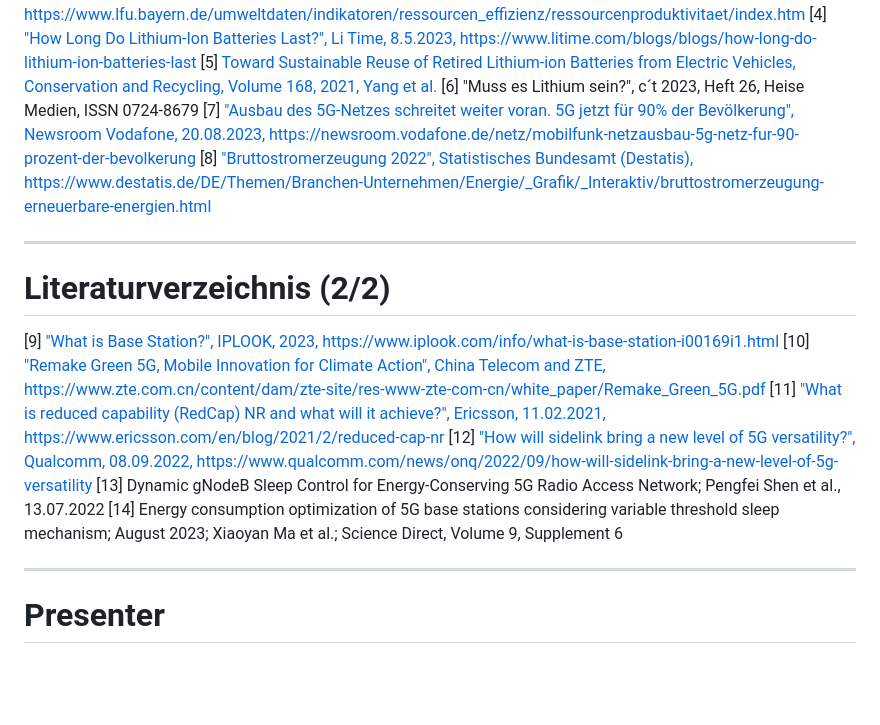
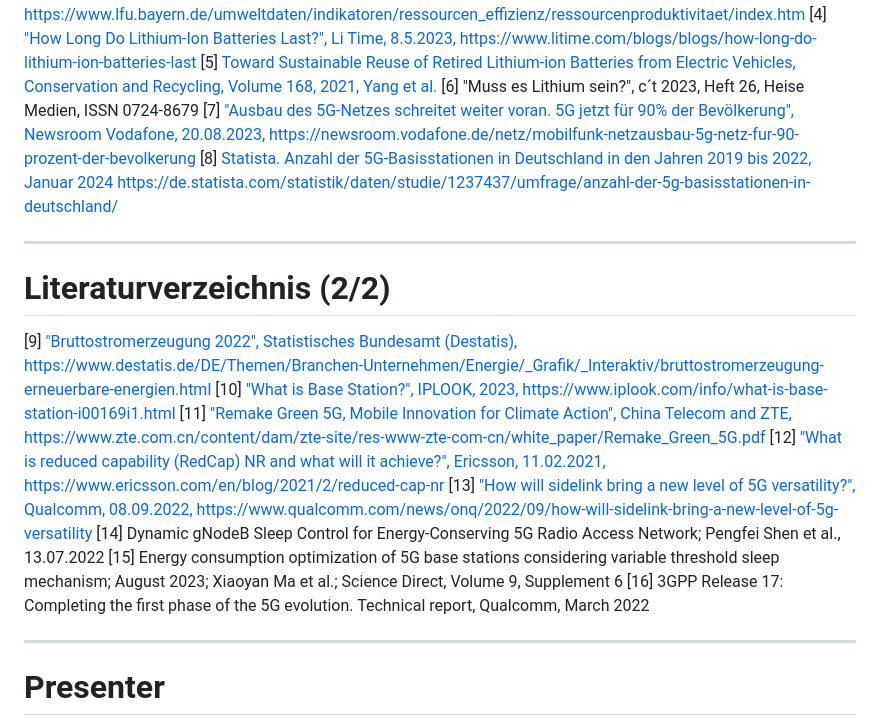
Before and after one commit to andreasnicklaus/mobcom-energy, a Markdown page: presentation.md, the part around one of its changes. Drawn GitHub-style; blank space fills up the shorter version.

Commit message:
Added sources

```diff
--- a/presentation.md
+++ b/presentation.md
@@ -754,7 +755,7 @@ _paginate: skip
 [5] [Toward Sustainable Reuse of Retired Lithium-ion Batteries from Electric Vehicles, Conservation and Recycling, Volume 168, 2021, Yang et al.](https://linkinghub.elsevier.com/retrieve/pii/S0921344920305644)
 [6] "Muss es Lithium sein?", c´t 2023, Heft 26, Heise Medien, ISSN 0724-8679
 [7] ["Ausbau des 5G-Netzes schreitet weiter voran. 5G jetzt für 90% der Bevölkerung", Newsroom Vodafone, 20.08.2023, https://newsroom.vodafone.de/netz/mobilfunk-netzausbau-5g-netz-fur-90-prozent-der-bevolkerung](https://newsroom.vodafone.de/netz/mobilfunk-netzausbau-5g-netz-fur-90-prozent-der-bevolkerung)
-[8] ["Bruttostromerzeugung 2022", Statistisches Bundesamt (Destatis), https://www.destatis.de/DE/Themen/Branchen-Unternehmen/Energie/_Grafik/_Interaktiv/bruttostromerzeugung-erneuerbare-energien.html](https://www.destatis.de/DE/Themen/Branchen-Unternehmen/Energie/_Grafik/_Interaktiv/bruttostromerzeugung-erneuerbare-energien.html)
+[8] [Statista. Anzahl der 5G-Basisstationen in Deutschland in den Jahren 2019 bis 2022, Januar 2024 https://de.statista.com/statistik/daten/studie/1237437/umfrage/anzahl-der-5g-basisstationen-in-deutschland/](https://de.statista.com/statistik/daten/studie/1237437/umfrage/anzahl-der-5g-basisstationen-in-deutschland)
 
 ---
 
@@ -762,12 +763,14 @@ _paginate: skip
 
 # Literaturverzeichnis (2/2)
 
-[9] ["What is Base Station?", IPLOOK, 2023, https://www.iplook.com/info/what-is-base-station-i00169i1.html](https://www.iplook.com/info/what-is-base-station-i00169i1.html)
-[10] ["Remake Green 5G, Mobile Innovation for Climate Action", China Telecom and ZTE, https://www.zte.com.cn/content/dam/zte-site/res-www-zte-com-cn/white_paper/Remake_Green_5G.pdf](https://www.zte.com.cn/content/dam/zte-site/res-www-zte-com-cn/white_paper/Remake_Green_5G.pdf)
-[11] ["What is reduced capability (RedCap) NR and what will it achieve?", Ericsson, 11.02.2021, https://www.ericsson.com/en/blog/2021/2/reduced-cap-nr](https://www.ericsson.com/en/blog/2021/2/reduced-cap-nr)
-[12] ["How will sidelink bring a new level of 5G versatility?", Qualcomm, 08.09.2022, https://www.qualcomm.com/news/onq/2022/09/how-will-sidelink-bring-a-new-level-of-5g-versatility](https://www.qualcomm.com/news/onq/2022/09/how-will-sidelink-bring-a-new-level-of-5g-versatility)
-[13] Dynamic gNodeB Sleep Control for Energy-Conserving 5G Radio Access Network; Pengfei Shen et al., 13.07.2022
-[14] Energy consumption optimization of 5G base stations considering variable threshold sleep mechanism; August 2023; Xiaoyan Ma et al.; Science Direct, Volume 9, Supplement 6
+[9] ["Bruttostromerzeugung 2022", Statistisches Bundesamt (Destatis), https://www.destatis.de/DE/Themen/Branchen-Unternehmen/Energie/_Grafik/_Interaktiv/bruttostromerzeugung-erneuerbare-energien.html](https://www.destatis.de/DE/Themen/Branchen-Unternehmen/Energie/_Grafik/_Interaktiv/bruttostromerzeugung-erneuerbare-energien.html)
+[10] ["What is Base Station?", IPLOOK, 2023, https://www.iplook.com/info/what-is-base-station-i00169i1.html](https://www.iplook.com/info/what-is-base-station-i00169i1.html)
+[11] ["Remake Green 5G, Mobile Innovation for Climate Action", China Telecom and ZTE, https://www.zte.com.cn/content/dam/zte-site/res-www-zte-com-cn/white_paper/Remake_Green_5G.pdf](https://www.zte.com.cn/content/dam/zte-site/res-www-zte-com-cn/white_paper/Remake_Green_5G.pdf)
+[12] ["What is reduced capability (RedCap) NR and what will it achieve?", Ericsson, 11.02.2021, https://www.ericsson.com/en/blog/2021/2/reduced-cap-nr](https://www.ericsson.com/en/blog/2021/2/reduced-cap-nr)
+[13] ["How will sidelink bring a new level of 5G versatility?", Qualcomm, 08.09.2022, https://www.qualcomm.com/news/onq/2022/09/how-will-sidelink-bring-a-new-level-of-5g-versatility](https://www.qualcomm.com/news/onq/2022/09/how-will-sidelink-bring-a-new-level-of-5g-versatility)
+[14] Dynamic gNodeB Sleep Control for Energy-Conserving 5G Radio Access Network; Pengfei Shen et al., 13.07.2022
+[15] Energy consumption optimization of 5G base stations considering variable threshold sleep mechanism; August 2023; Xiaoyan Ma et al.; Science Direct, Volume 9, Supplement 6
+[16] 3GPP Release 17: Completing the first phase of the 5G evolution. Technical report, Qualcomm, March 2022
 
 ---
 
```
Also changed, not shown: other parts of presentation.md (+16 -15 lines).
